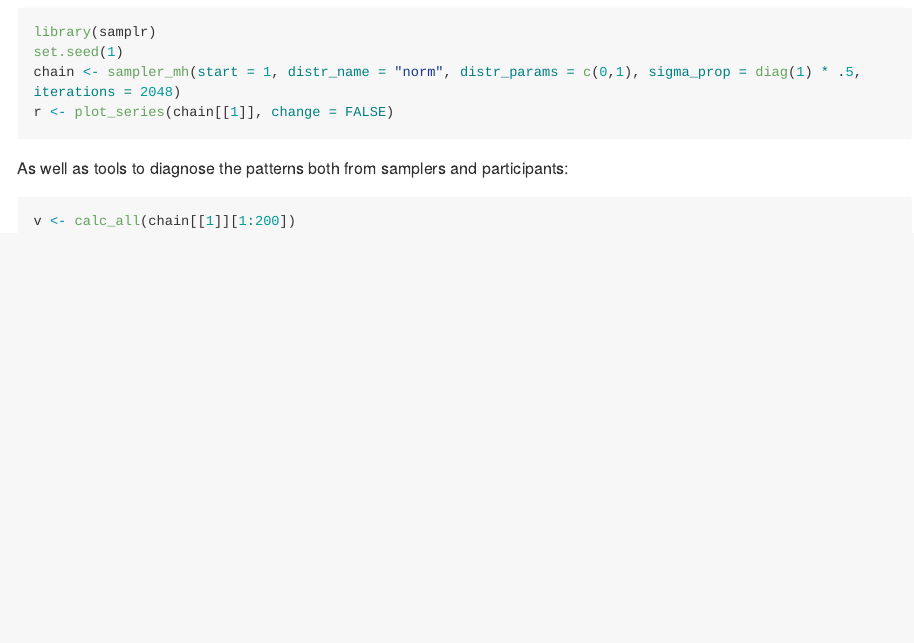
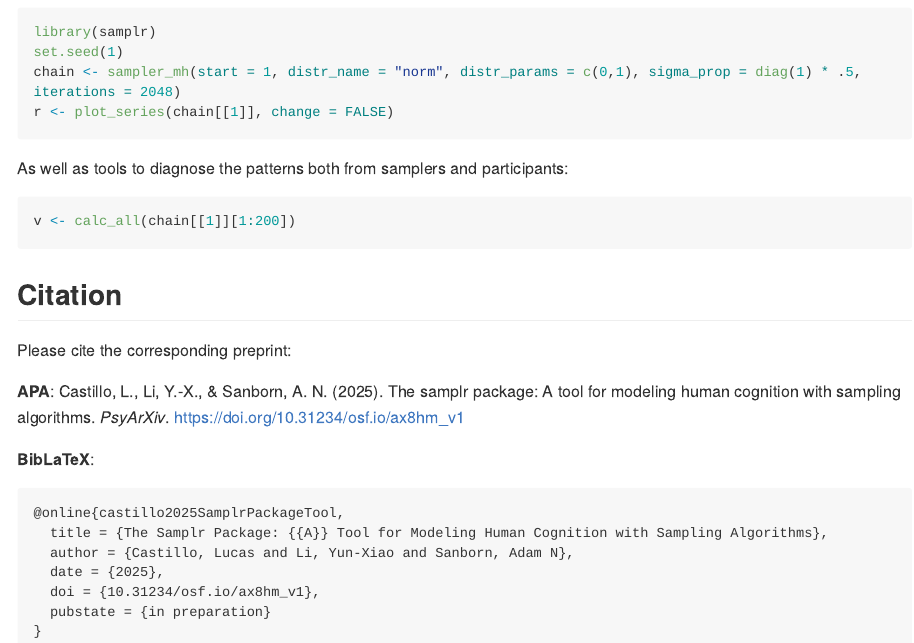
Before and after one commit to lucas-castillo/samplr, an R Markdown document (README.Rmd): the page in a window 1100 px wide, from 1110 px down. Rendered offline with R 4.5, knitr and Pandoc, with nearby package versions; the code chunks are not run, so their results and figures are left out; long lines of code are wrapped; badge pictures from the web are left out.

Commit message:
adds citation info to README (#41)

````diff
--- a/README.Rmd
+++ b/README.Rmd
@@ -61,3 +61,19 @@
 v <- calc_all(chain[[1]][1:200])
 ```
 <!-- TODO: add plot_series(chain[[1]]) again -->
+
+## Citation
+Please cite the corresponding preprint:
+
+**APA**: Castillo, L., Li, Y.-X., & Sanborn, A. N. (2025). The samplr package: A tool for modeling human cognition with sampling algorithms. *PsyArXiv*. https://doi.org/10.31234/osf.io/ax8hm_v1
+
+**BibLaTeX**:
+```
+@online{castillo2025SamplrPackageTool,
+  title = {The Samplr Package: {{A}} Tool for Modeling Human Cognition with Sampling Algorithms},
+  author = {Castillo, Lucas and Li, Yun-Xiao and Sanborn, Adam N},
+  date = {2025},
+  doi = {10.31234/osf.io/ax8hm_v1},
+  pubstate = {in preparation}
+}
+```
````
Also changed, not shown: NEWS.md (+4 -0 lines), README.md.
